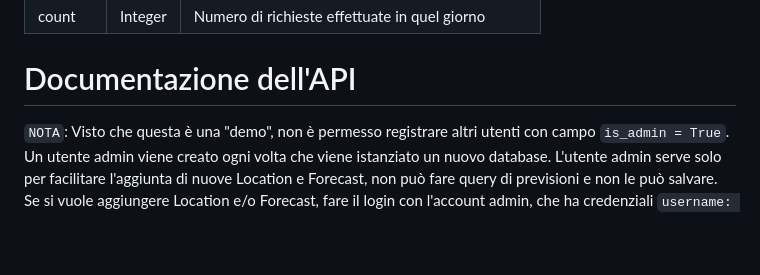
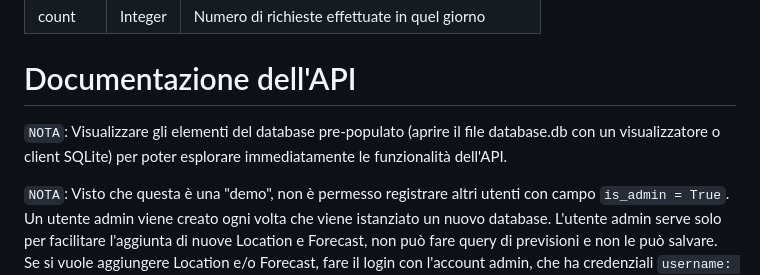
Before and after one commit to Yuri0303/BackendProjectPPM, a Markdown page: README.md, the part around the change. GitHub-like rendering; blank space fills up the shorter version.

```diff
--- a/README.md
+++ b/README.md
@@ -90,6 +90,8 @@ date  |  Date  |  Data in cui sono effettuate le richieste  |
 count  |  Integer  |  Numero di richieste effettuate in quel giorno  |
 
 # Documentazione dell'API
+
+`NOTA`: Visualizzare gli elementi del database pre-populato (aprire il file database.db con un visualizzatore o client SQLite) per poter esplorare immediatamente le funzionalità dell'API.
 
 `NOTA`: Visto che questa è una "demo", non è permesso registrare altri utenti con campo `is_admin = True`. Un utente admin viene creato ogni volta che viene istanziato un nuovo database.
 L'utente admin serve solo per facilitare l'aggiunta di nuove Location e Forecast, non può fare query di previsioni e non le può salvare. Se si vuole aggiungere Location e/o Forecast, fare il login con l'account admin, che ha credenziali
```
